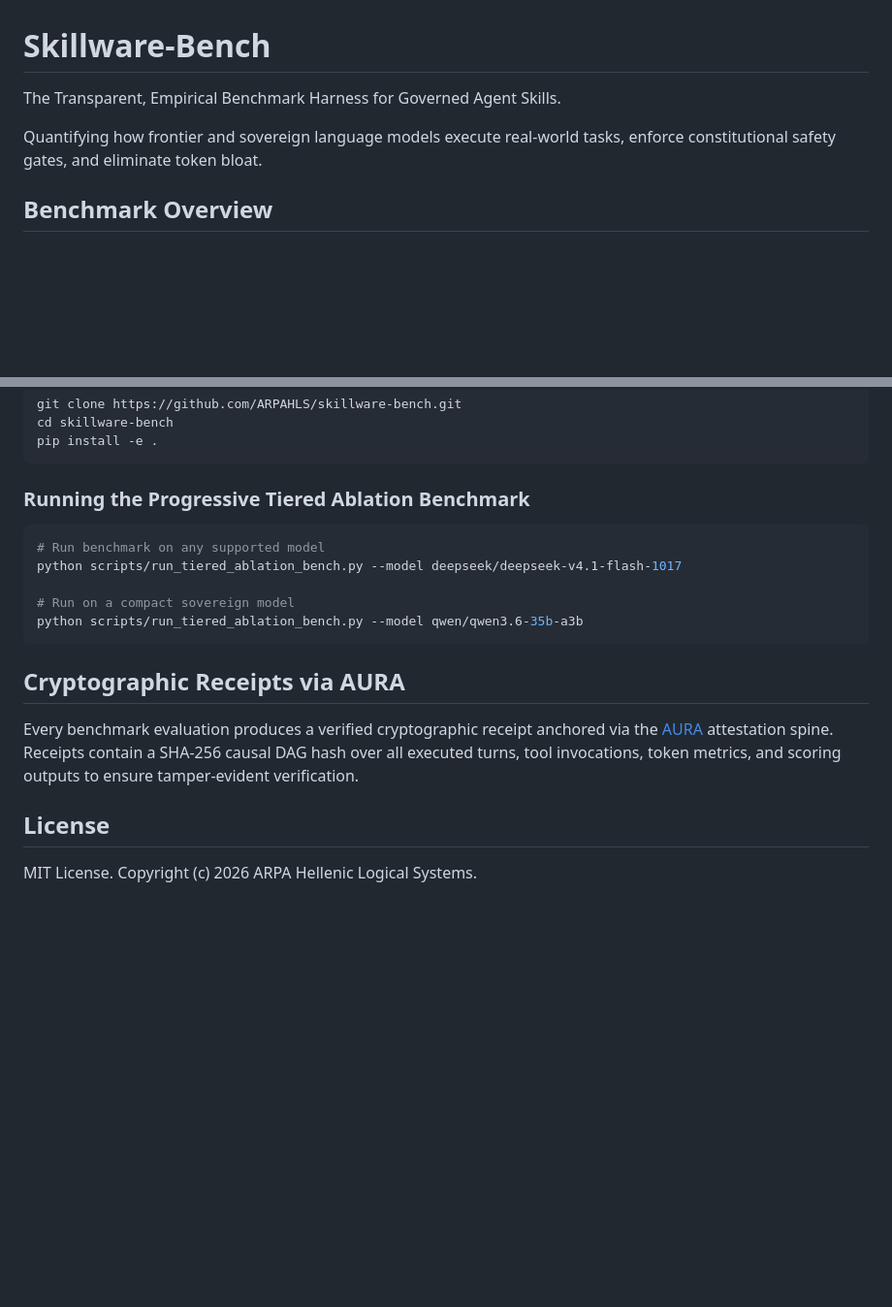
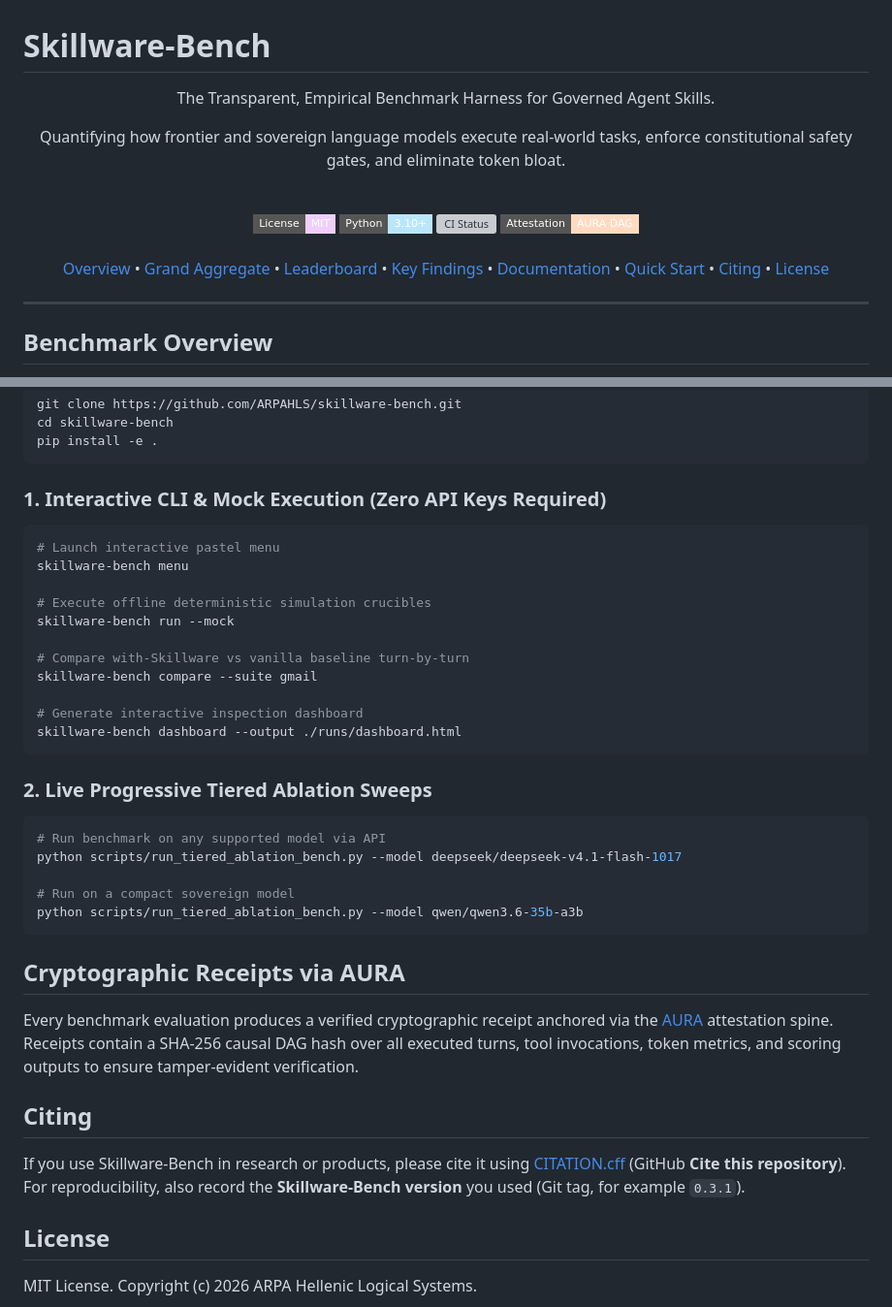
Before and after one commit to ARPAHLS/skillware-bench, a Markdown page: README.md, 2 parts joined by grey strips. Shown at 97% size. Rendered like a GitHub page; badges without logos; blank space fills up the shorter version; grey boxes are pictures that could not be loaded.

Commit message:
docs: add pastel badges, quick nav links, cli quickstart, and citing block to readme

````diff
--- a/README.md
+++ b/README.md
@@ -1,8 +1,33 @@
 # Skillware-Bench
 
-The Transparent, Empirical Benchmark Harness for Governed Agent Skills.
+<div align="center">
+  <p>The Transparent, Empirical Benchmark Harness for Governed Agent Skills.</p>
+  <p>Quantifying how frontier and sovereign language models execute real-world tasks, enforce constitutional safety gates, and eliminate token bloat.</p>
+</div>
 
-Quantifying how frontier and sovereign language models execute real-world tasks, enforce constitutional safety gates, and eliminate token bloat.
+<br/>
+
+<div align="center">
+  <img src="https://img.shields.io/badge/License-MIT-efcefa?style=flat-square" alt="License">
+  <img src="https://img.shields.io/badge/Python-3.10+-bae6fd?style=flat-square" alt="Python Version">
+  <a href="https://github.com/ARPAHLS/skillware-bench/actions/workflows/ci.yml"><img src="https://img.shields.io/github/actions/workflow/status/ARPAHLS/skillware-bench/ci.yml?branch=main&label=CI&style=flat-square&color=bbf7d0" alt="CI Status"></a>
+  <a href="https://github.com/arpahls/aura"><img src="https://img.shields.io/badge/Attestation-AURA%20DAG-ffdac1?style=flat-square" alt="Attestation AURA"></a>
+</div>
+
+<br/>
+
+<div align="center">
+  <a href="#benchmark-overview">Overview</a> •
+  <a href="#grand-aggregate-results-23-models-736-test-conditions">Grand Aggregate</a> •
+  <a href="#top-10-model-standings">Leaderboard</a> •
+  <a href="#key-empirical-findings">Key Findings</a> •
+  <a href="#documentation-sitemap">Documentation</a> •
+  <a href="#quick-start--reproduction">Quick Start</a> •
+  <a href="#citing">Citing</a> •
+  <a href="#license">License</a>
+</div>
+
+---
 
 ## Benchmark Overview
 
@@ -105,10 +130,26 @@ cd skillware-bench
 pip install -e .
 ```
 
-### Running the Progressive Tiered Ablation Benchmark
+### 1. Interactive CLI & Mock Execution (Zero API Keys Required)
 
 ```bash
-# Run benchmark on any supported model
+# Launch interactive pastel menu
+skillware-bench menu
+
+# Execute offline deterministic simulation crucibles
+skillware-bench run --mock
+
+# Compare with-Skillware vs vanilla baseline turn-by-turn
+skillware-bench compare --suite gmail
+
+# Generate interactive inspection dashboard
+skillware-bench dashboard --output ./runs/dashboard.html
+```
+
+### 2. Live Progressive Tiered Ablation Sweeps
+
+```bash
+# Run benchmark on any supported model via API
 python scripts/run_tiered_ablation_bench.py --model deepseek/deepseek-v4.1-flash-1017
 
 # Run on a compact sovereign model
@@ -119,6 +160,10 @@ python scripts/run_tiered_ablation_bench.py --model qwen/qwen3.6-35b-a3b
 
 Every benchmark evaluation produces a verified cryptographic receipt anchored via the [AURA](https://github.com/arpahls/aura) attestation spine. Receipts contain a SHA-256 causal DAG hash over all executed turns, tool invocations, token metrics, and scoring outputs to ensure tamper-evident verification.
 
+## Citing
+
+If you use Skillware-Bench in research or products, please cite it using [CITATION.cff](CITATION.cff) (GitHub **Cite this repository**). For reproducibility, also record the **Skillware-Bench version** you used (Git tag, for example `0.3.1`).
+
 ## License
 
 MIT License. Copyright (c) 2026 ARPA Hellenic Logical Systems.
````
